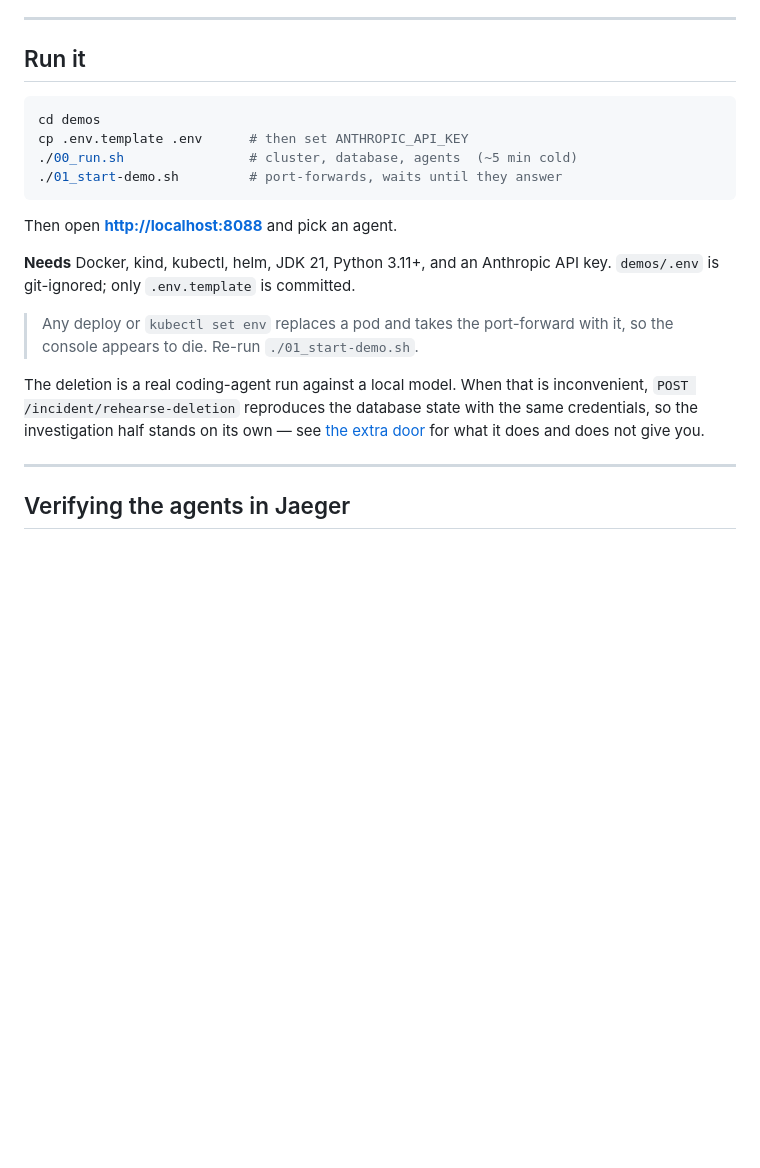
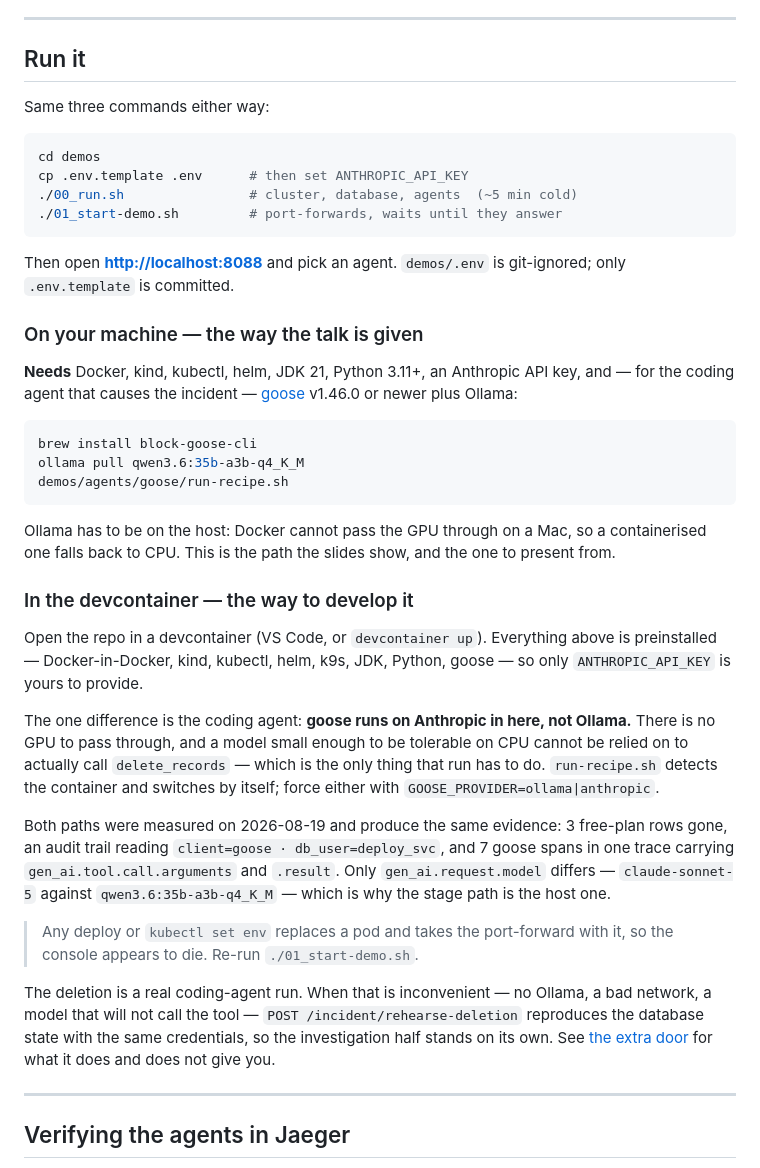
Before and after one commit to kaspernissen/your-agent-did-what, a Markdown page: README.md, the part around the change. Rendered like a GitHub page; blank space fills up the shorter version.

Commit message:
docs: README documents both ways of running the demo
"Run it" now splits into the two paths that actually exist, because they differ
in one way that matters and nothing in the README said so.

  On your machine    the way the talk is given. Ollama on the host, because
                     Docker cannot pass the GPU through on a Mac. This is what
                     the slides show and what to present from.
  In the devcontainer the way to develop it. Everything preinstalled, and goose
                     runs on Anthropic — no GPU to pass through, and a CPU-sized
                     model cannot be relied on to call delete_records.

Both were measured on 2026-08-19 and the README says what came out: 3 rows gone,
audit trail reading client=goose / db_user=deploy_svc, 7 goose spans in one trace
with gen_ai.tool.call.arguments and .result. Only gen_ai.request.model differs,
which is the reason the stage path is the host one and the README now says that
where someone will read it before rehearsing.

162 lines to 194. The addition is the point; the earlier trim is what paid for it.

````diff
--- a/README.md
+++ b/README.md
@@ -50,6 +50,8 @@ platform, not the story. goose is not asked anything. goose is what happened.
 
 ## Run it
 
+Same three commands either way:
+
 ```bash
 cd demos
 cp .env.template .env      # then set ANTHROPIC_API_KEY
@@ -57,17 +59,47 @@ cp .env.template .env      # then set ANTHROPIC_API_KEY
 ./01_start-demo.sh         # port-forwards, waits until they answer
 ```
 
-Then open **<http://localhost:8088>** and pick an agent.
+Then open **<http://localhost:8088>** and pick an agent. `demos/.env` is git-ignored; only
+`.env.template` is committed.
 
-**Needs** Docker, kind, kubectl, helm, JDK 21, Python 3.11+, and an Anthropic API key.
-`demos/.env` is git-ignored; only `.env.template` is committed.
+### On your machine — the way the talk is given
+
+**Needs** Docker, kind, kubectl, helm, JDK 21, Python 3.11+, an Anthropic API key, and — for
+the coding agent that causes the incident — [goose](https://block.github.io/goose/) v1.46.0 or
+newer plus Ollama:
+
+```bash
+brew install block-goose-cli
+ollama pull qwen3.6:35b-a3b-q4_K_M
+demos/agents/goose/run-recipe.sh
+```
+
+Ollama has to be on the host: Docker cannot pass the GPU through on a Mac, so a containerised
+one falls back to CPU. This is the path the slides show, and the one to present from.
+
+### In the devcontainer — the way to develop it
+
+Open the repo in a devcontainer (VS Code, or `devcontainer up`). Everything above is
+preinstalled — Docker-in-Docker, kind, kubectl, helm, k9s, JDK, Python, goose — so only
+`ANTHROPIC_API_KEY` is yours to provide.
+
+The one difference is the coding agent: **goose runs on Anthropic in here, not Ollama.** There
+is no GPU to pass through, and a model small enough to be tolerable on CPU cannot be relied on
+to actually call `delete_records` — which is the only thing that run has to do.
+`run-recipe.sh` detects the container and switches by itself; force either with
+`GOOSE_PROVIDER=ollama|anthropic`.
+
+Both paths were measured on 2026-08-19 and produce the same evidence: 3 free-plan rows gone, an
+audit trail reading `client=goose · db_user=deploy_svc`, and 7 goose spans in one trace carrying
+`gen_ai.tool.call.arguments` and `.result`. Only `gen_ai.request.model` differs —
+`claude-sonnet-5` against `qwen3.6:35b-a3b-q4_K_M` — which is why the stage path is the host one.
 
 > Any deploy or `kubectl set env` replaces a pod and takes the port-forward with it, so the
 > console appears to die. Re-run `./01_start-demo.sh`.
 
-The deletion is a real coding-agent run against a local model. When that is inconvenient,
-`POST /incident/rehearse-deletion` reproduces the database state with the same credentials, so
-the investigation half stands on its own — see
+The deletion is a real coding-agent run. When that is inconvenient — no Ollama, a bad network,
+a model that will not call the tool — `POST /incident/rehearse-deletion` reproduces the database
+state with the same credentials, so the investigation half stands on its own. See
 [the extra door](demos/README.md#the-extra-door) for what it does and does not give you.
 
 ---
````
